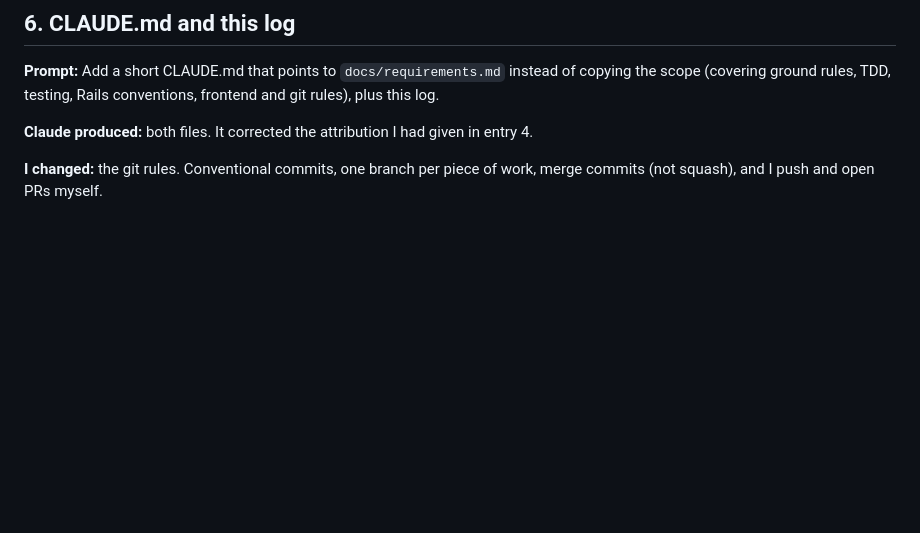
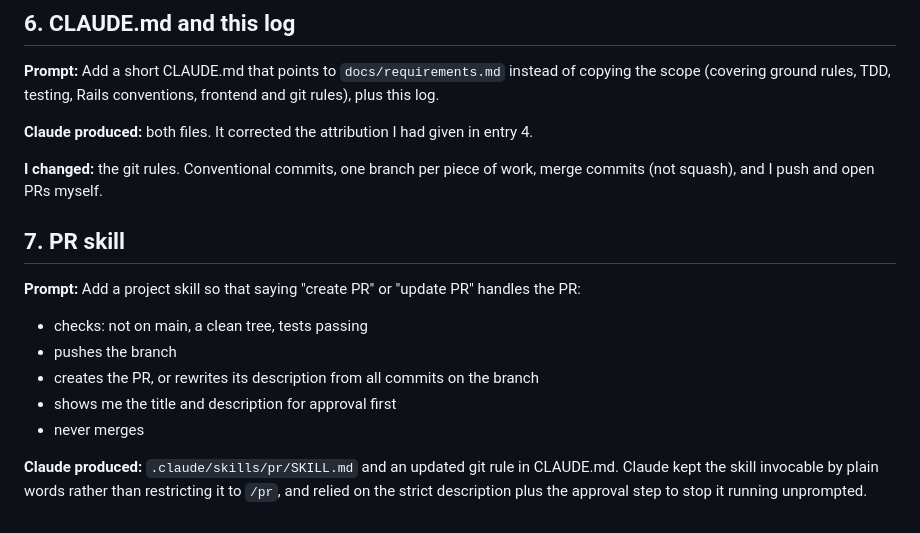
Before and after one commit to mitkush/salary-management, a Markdown page: docs/ai-prompts.md, the part around the change. Drawn GitHub-style; blank space fills up the shorter version.

Commit message:
chore: add PR skill

```diff
--- a/docs/ai-prompts.md
+++ b/docs/ai-prompts.md
@@ -74,3 +74,13 @@ The entries below are from the Claude Code session.
 **Claude produced:** both files. It corrected the attribution I had given in entry 4.
 
 **I changed:** the git rules. Conventional commits, one branch per piece of work, merge commits (not squash), and I push and open PRs myself.
+
+## 7. PR skill
+**Prompt:** Add a project skill so that saying "create PR" or "update PR" handles the PR:
+- checks: not on main, a clean tree, tests passing
+- pushes the branch
+- creates the PR, or rewrites its description from all commits on the branch
+- shows me the title and description for approval first
+- never merges
+
+**Claude produced:** `.claude/skills/pr/SKILL.md` and an updated git rule in CLAUDE.md. Claude kept the skill invocable by plain words rather than restricting it to `/pr`, and relied on the strict description plus the approval step to stop it running unprompted.
```
Also changed, not shown: CLAUDE.md (+2 -1 lines), 1 other file.
